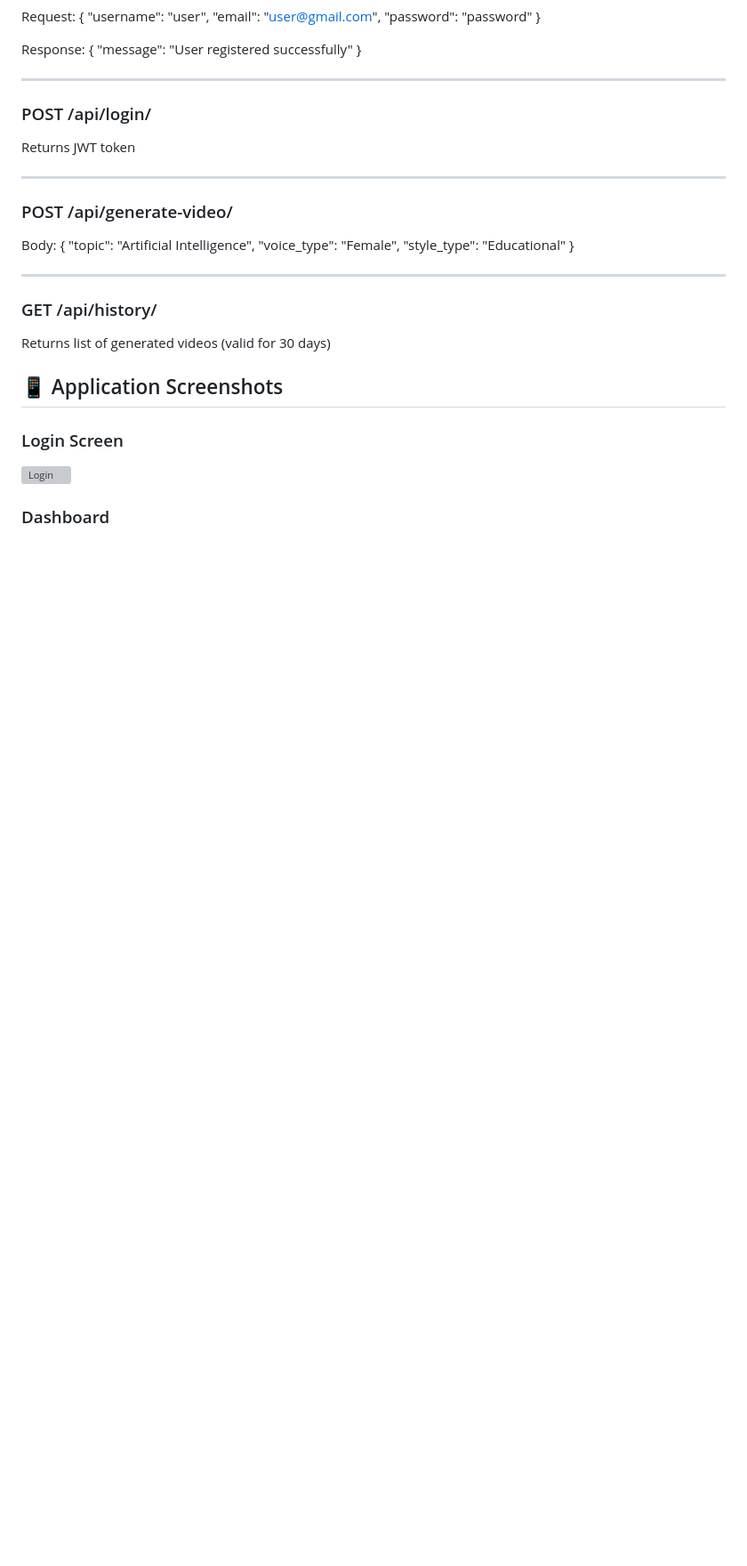
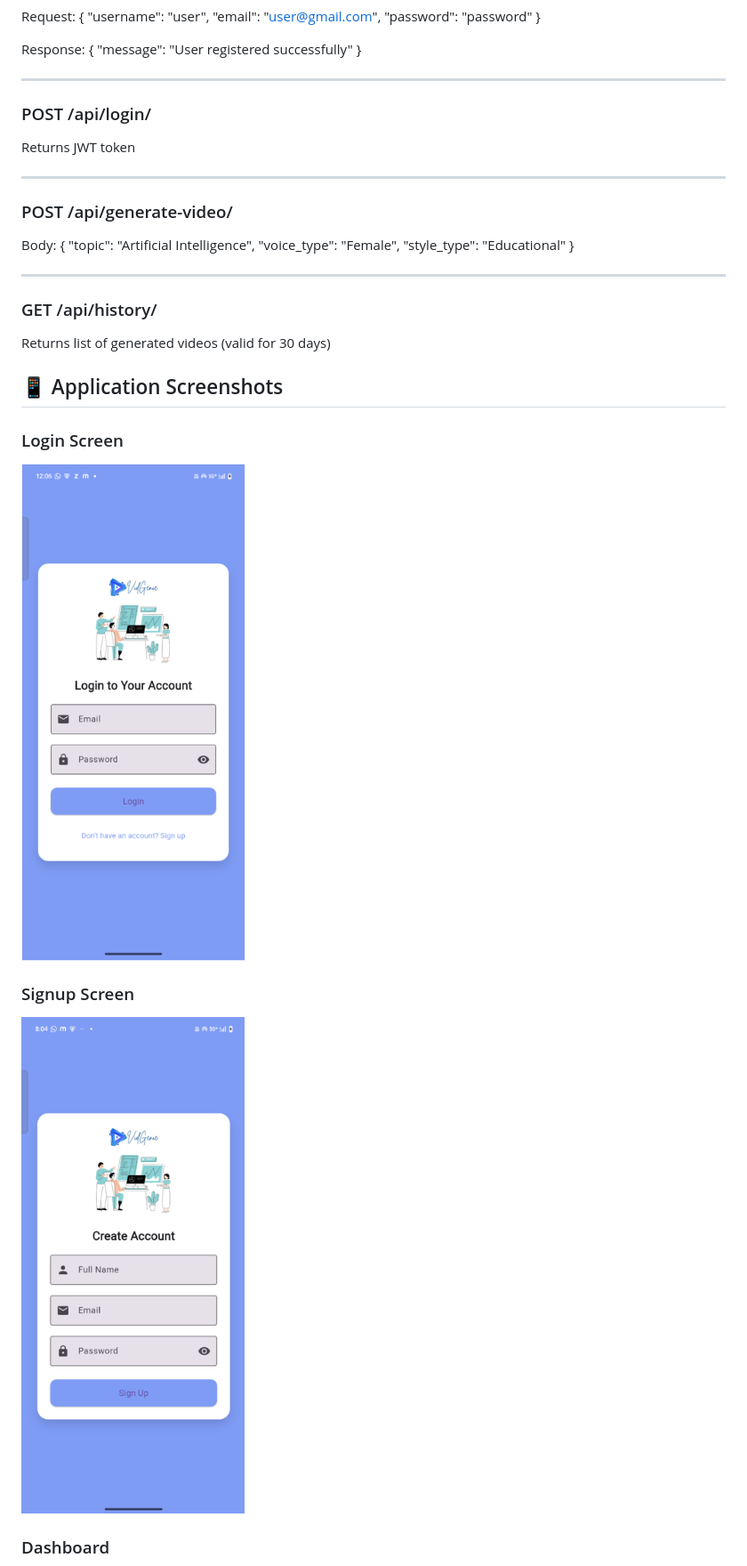
Before and after one commit to TEJASREE-2006/Real-Time_Research_Project, a Markdown page: README.md, the part around one of its changes. Shown at 89% size. GitHub-like rendering; pictures changed too: docs/screenshots/login_page.png (added), docs/screenshots/signup_page.png (added); blank space fills up the shorter version; grey boxes are pictures that could not be loaded.

Commit message:
Added demo video and screenshots

```diff
--- a/README.md
+++ b/README.md
@@ -151,6 +188,9 @@ Returns list of generated videos (valid for 30 days)
 ## 📱 Application Screenshots
 
 ### Login Screen
-![Login](docs/screenshots/login.png)
+![Login](docs/screenshots/login_page.png)
+
+### Signup Screen
+![Signup](docs/screenshots/signup_page.png)
 
 ### Dashboard
```
Also changed, not shown: other parts of README.md (+43 -9 lines), docs/screenshots/dashboard_page.png (added), docs/screenshots/history_section.png (added), docs/screenshots/profile_page.png (added), 1 other file.
